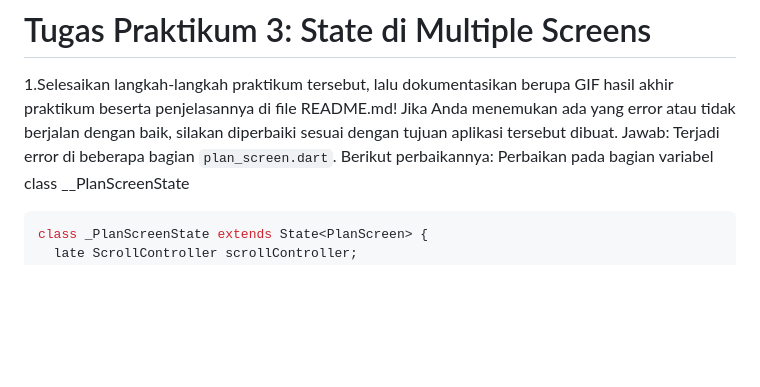
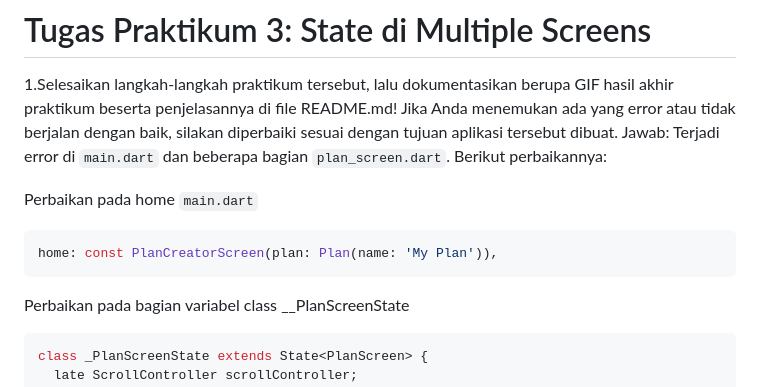
Before and after one commit to zakyzuf/2141720173-mobile-2023, a Markdown page: week-11/README.md, the part around the change. Rendered like a GitHub page; blank space fills up the shorter version.

````diff
--- a/week-11/README.md
+++ b/week-11/README.md
@@ -596,7 +596,13 @@ PlanScreen(plan: plan,)));
 
 # Tugas Praktikum 3: State di Multiple Screens
 1.Selesaikan langkah-langkah praktikum tersebut, lalu dokumentasikan berupa GIF hasil akhir praktikum beserta penjelasannya di file README.md! Jika Anda menemukan ada yang error atau tidak berjalan dengan baik, silakan diperbaiki sesuai dengan tujuan aplikasi tersebut dibuat.</br>
-Jawab: Terjadi error di beberapa bagian `plan_screen.dart`. Berikut perbaikannya:</br>
+Jawab: Terjadi error di `main.dart` dan beberapa bagian `plan_screen.dart`. Berikut perbaikannya:</br>
+
+Perbaikan pada home `main.dart`
+```dart
+home: const PlanCreatorScreen(plan: Plan(name: 'My Plan')),
+```
+
 Perbaikan pada bagian variabel class __PlanScreenState
 ```dart
 class _PlanScreenState extends State<PlanScreen> {
````
